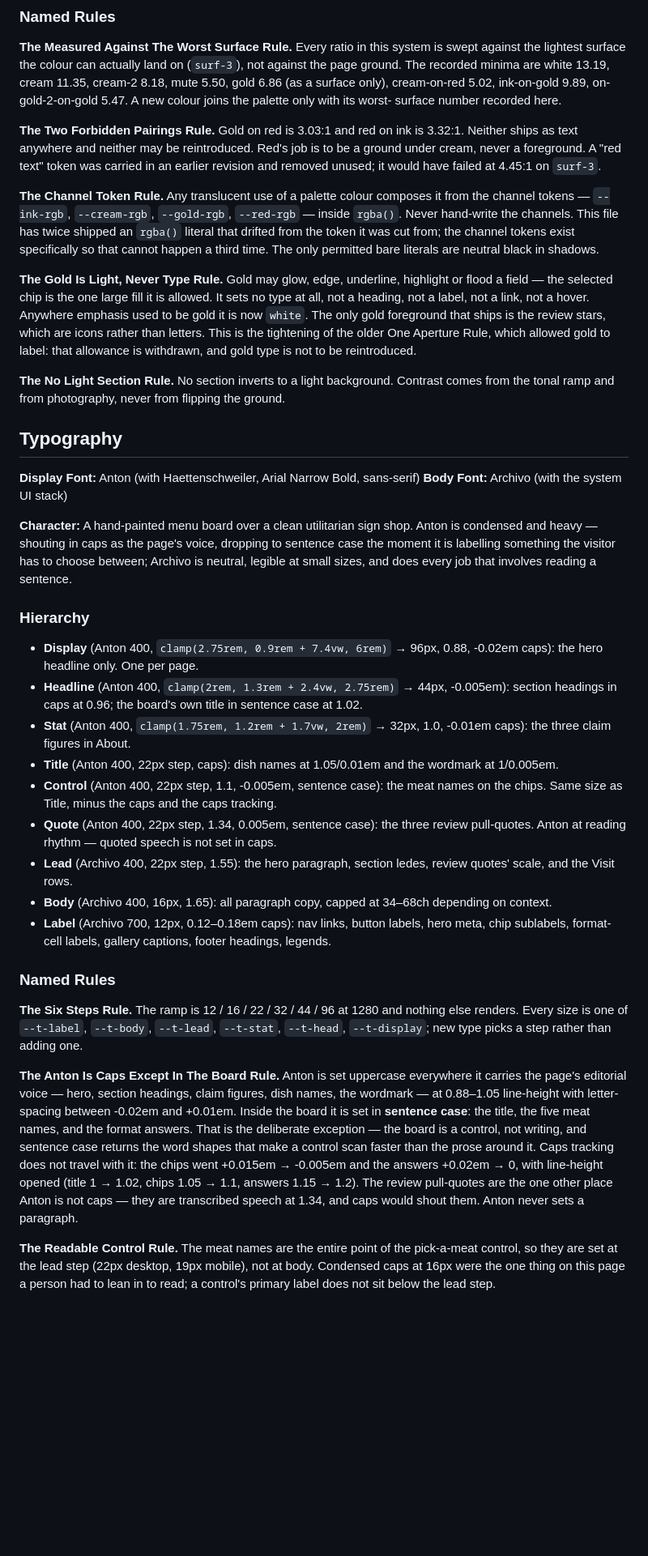
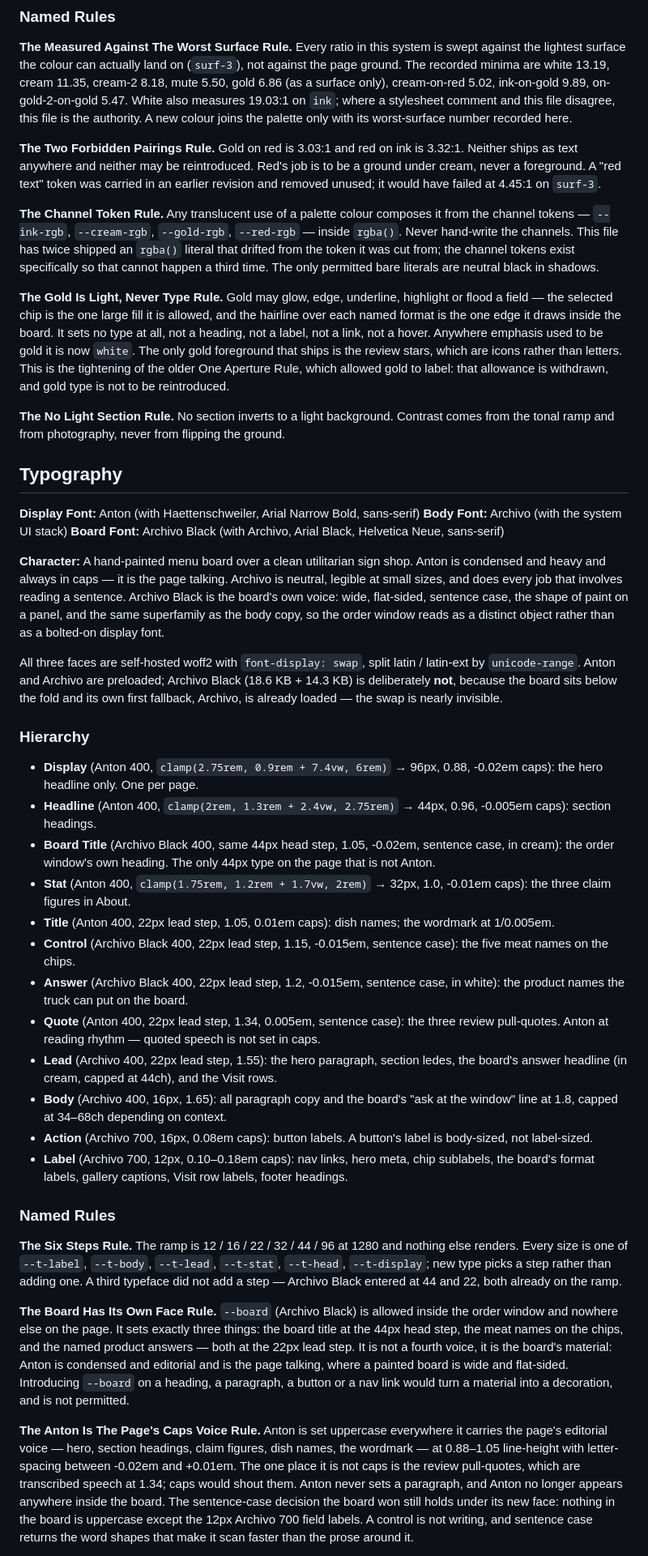
Before and after one commit to neimiah12/Tacos-El-Giro-, a Markdown page: DESIGN.md, the part around one of its changes. Shown at 81% size. Rendered like a GitHub page; blank space fills up the shorter version.

```diff
--- a/DESIGN.md
+++ b/DESIGN.md
@@ -222,8 +249,9 @@ highlighter through it. Never rely on that step to carry meaning a screen reader
 **The Measured Against The Worst Surface Rule.** Every ratio in this system is swept against
 the lightest surface the colour can actually land on (`surf-3`), not against the page ground.
 The recorded minima are white 13.19, cream 11.35, cream-2 8.18, mute 5.50, gold 6.86 (as a
-surface only), cream-on-red 5.02, ink-on-gold 9.89, on-gold-2-on-gold 5.47. A new colour joins the palette only with its worst-
-surface number recorded here.
+surface only), cream-on-red 5.02, ink-on-gold 9.89, on-gold-2-on-gold 5.47. White also
+measures 19.03:1 on `ink`; where a stylesheet comment and this file disagree, this file is
+the authority. A new colour joins the palette only with its worst-surface number recorded here.
 
 **The Two Forbidden Pairings Rule.** Gold on red is 3.03:1 and red on ink is 3.32:1. Neither
 ships as text anywhere and neither may be reintroduced. Red's job is to be a ground under
@@ -237,7 +265,8 @@ from the token it was cut from; the channel tokens exist specifically so that ca
 a third time. The only permitted bare literals are neutral black in shadows.
 
 **The Gold Is Light, Never Type Rule.** Gold may glow, edge, underline, highlight or flood a
-field — the selected chip is the one large fill it is allowed. It sets no type at all, not a
+field — the selected chip is the one large fill it is allowed, and the hairline over each
+named format is the one edge it draws inside the board. It sets no type at all, not a
 heading, not a label, not a link, not a hover. Anywhere emphasis used to be gold it is now
 `white`. The only gold foreground that ships is the review stars, which are icons rather than
 letters. This is the tightening of the older One Aperture Rule, which allowed gold to label:
@@ -250,50 +279,66 @@ the tonal ramp and from photography, never from flipping the ground.
 
 **Display Font:** Anton (with Haettenschweiler, Arial Narrow Bold, sans-serif)
 **Body Font:** Archivo (with the system UI stack)
+**Board Font:** Archivo Black (with Archivo, Arial Black, Helvetica Neue, sans-serif)
 
 **Character:** A hand-painted menu board over a clean utilitarian sign shop. Anton is
-condensed and heavy — shouting in caps as the page's voice, dropping to sentence case the
-moment it is labelling something the visitor has to choose between; Archivo is neutral,
-legible at small sizes, and does every job that involves reading a sentence.
+condensed and heavy and always in caps — it is the page talking. Archivo is neutral, legible
+at small sizes, and does every job that involves reading a sentence. Archivo Black is the
+board's own voice: wide, flat-sided, sentence case, the shape of paint on a panel, and the
+same superfamily as the body copy, so the order window reads as a distinct object rather than
+as a bolted-on display font.
+
+All three faces are self-hosted woff2 with `font-display: swap`, split latin / latin-ext by
+`unicode-range`. Anton and Archivo are preloaded; Archivo Black (18.6 KB + 14.3 KB) is
+deliberately **not**, because the board sits below the fold and its own first fallback,
+Archivo, is already loaded — the swap is nearly invisible.
 
 ### Hierarchy
 - **Display** (Anton 400, `clamp(2.75rem, 0.9rem + 7.4vw, 6rem)` → 96px, 0.88, -0.02em caps):
   the hero headline only. One per page.
-- **Headline** (Anton 400, `clamp(2rem, 1.3rem + 2.4vw, 2.75rem)` → 44px, -0.005em): section
-  headings in caps at 0.96; the board's own title in sentence case at 1.02.
+- **Headline** (Anton 400, `clamp(2rem, 1.3rem + 2.4vw, 2.75rem)` → 44px, 0.96, -0.005em
+  caps): section headings.
+- **Board Title** (Archivo Black 400, same 44px head step, 1.05, -0.02em, sentence case, in
+  cream): the order window's own heading. The only 44px type on the page that is not Anton.
 - **Stat** (Anton 400, `clamp(1.75rem, 1.2rem + 1.7vw, 2rem)` → 32px, 1.0, -0.01em caps): the
   three claim figures in About.
-- **Title** (Anton 400, 22px step, caps): dish names at 1.05/0.01em and the wordmark at
+- **Title** (Anton 400, 22px lead step, 1.05, 0.01em caps): dish names; the wordmark at
   1/0.005em.
-- **Control** (Anton 400, 22px step, 1.1, -0.005em, sentence case): the meat names on the chips.
-  Same size as Title, minus the caps and the caps tracking.
-- **Quote** (Anton 400, 22px step, 1.34, 0.005em, sentence case): the three review pull-quotes.
-  Anton at reading rhythm — quoted speech is not set in caps.
-- **Lead** (Archivo 400, 22px step, 1.55): the hero paragraph, section ledes, review quotes'
-  scale, and the Visit rows.
-- **Body** (Archivo 400, 16px, 1.65): all paragraph copy, capped at 34–68ch depending on
-  context.
-- **Label** (Archivo 700, 12px, 0.12–0.18em caps): nav links, button labels, hero meta, chip
-  sublabels, format-cell labels, gallery captions, footer headings, legends.
+- **Control** (Archivo Black 400, 22px lead step, 1.15, -0.015em, sentence case): the five
+  meat names on the chips.
+- **Answer** (Archivo Black 400, 22px lead step, 1.2, -0.015em, sentence case, in white): the
+  product names the truck can put on the board.
+- **Quote** (Anton 400, 22px lead step, 1.34, 0.005em, sentence case): the three review
+  pull-quotes. Anton at reading rhythm — quoted speech is not set in caps.
+- **Lead** (Archivo 400, 22px lead step, 1.55): the hero paragraph, section ledes, the board's
+  answer headline (in cream, capped at 44ch), and the Visit rows.
+- **Body** (Archivo 400, 16px, 1.65): all paragraph copy and the board's "ask at the window"
+  line at 1.8, capped at 34–68ch depending on context.
+- **Action** (Archivo 700, 16px, 0.08em caps): button labels. A button's label is body-sized,
+  not label-sized.
+- **Label** (Archivo 700, 12px, 0.10–0.18em caps): nav links, hero meta, chip sublabels, the
+  board's format labels, gallery captions, Visit row labels, footer headings.
 
 ### Named Rules
 **The Six Steps Rule.** The ramp is 12 / 16 / 22 / 32 / 44 / 96 at 1280 and nothing else
 renders. Every size is one of `--t-label`, `--t-body`, `--t-lead`, `--t-stat`, `--t-head`,
-`--t-display`; new type picks a step rather than adding one.
+`--t-display`; new type picks a step rather than adding one. A third typeface did not add a
+step — Archivo Black entered at 44 and 22, both already on the ramp.
 
-**The Anton Is Caps Except In The Board Rule.** Anton is set uppercase everywhere it carries
-the page's editorial voice — hero, section headings, claim figures, dish names, the wordmark —
-at 0.88–1.05 line-height with letter-spacing between -0.02em and +0.01em. Inside the board it is
-set in **sentence case**: the title, the five meat names, and the format answers. That is the
-deliberate exception — the board is a control, not writing, and sentence case returns the word
-shapes that make a control scan faster than the prose around it. Caps tracking does not travel
-with it: the chips went +0.015em → -0.005em and the answers +0.02em → 0, with line-height opened
-(title 1 → 1.02, chips 1.05 → 1.1, answers 1.15 → 1.2). The review pull-quotes are the one other
-place Anton is not caps — they are transcribed speech at 1.34, and caps would shout them. Anton
-never sets a paragraph.
+**The Board Has Its Own Face Rule.** `--board` (Archivo Black) is allowed inside the order
+window and nowhere else on the page. It sets exactly three things: the board title at the
+44px head step, the meat names on the chips, and the named product answers — both at the 22px
+lead step. It is not a fourth voice, it is the board's material: Anton is condensed and
+editorial and is the page talking, where a painted board is wide and flat-sided. Introducing
+`--board` on a heading, a paragraph, a button or a nav link would turn a material into a
+decoration, and is not permitted.
 
-**The Readable Control Rule.** The meat names are the entire point of the pick-a-meat control,
-so they are set at the lead step (22px desktop, 19px mobile), not at body. Condensed caps at
-16px were the one thing on this page a person had to lean in to read; a control's primary
-label does not sit below the lead step.
+**The Anton Is The Page's Caps Voice Rule.** Anton is set uppercase everywhere it carries the
+page's editorial voice — hero, section headings, claim figures, dish names, the wordmark — at
+0.88–1.05 line-height with letter-spacing between -0.02em and +0.01em. The one place it is not
+caps is the review pull-quotes, which are transcribed speech at 1.34; caps would shout them.
+Anton never sets a paragraph, and Anton no longer appears anywhere inside the board. The
+sentence-case decision the board won still holds under its new face: nothing in the board is
+uppercase except the 12px Archivo 700 field labels. A control is not writing, and sentence
+case returns the word shapes that make it scan faster than the prose around it.
 
```
Also changed, not shown: other parts of DESIGN.md (+165 -92 lines).
